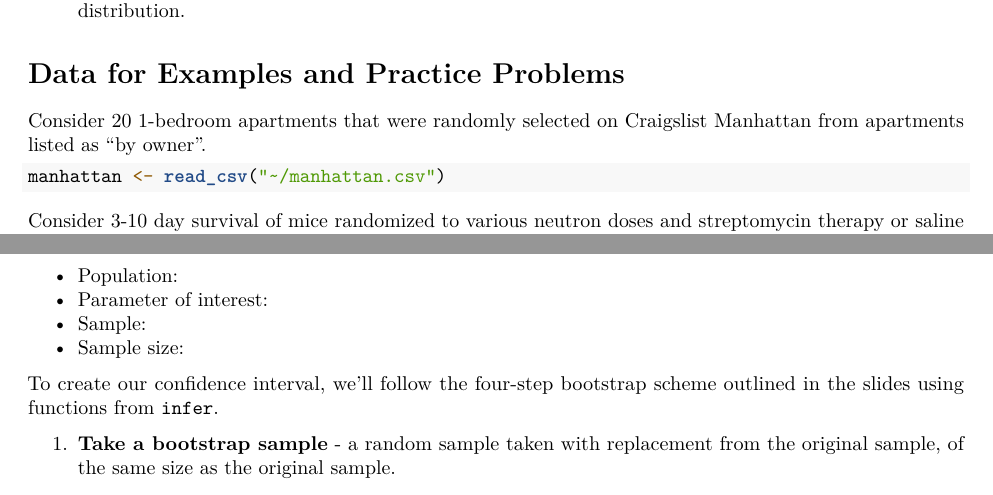
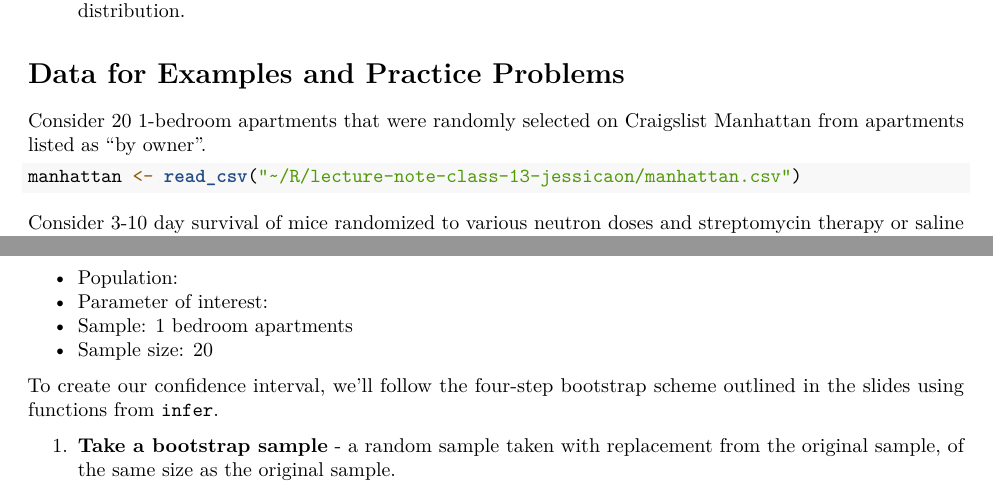
Before and after one commit to sta199-01-sp21/lecture-note-class-13-jessicaon, an R Markdown document (lecturenotesclass13.Rmd): two parts of pages 3 and 4 of 6, joined at a grey line, cut so that both start at the same text. Rendered offline with R 4.5, knitr and Pandoc, then LaTeX, with nearby package versions; the code chunks are not run, so their results and figures are left out; both versions are drawn in the output format of the newer one.

Commit message:
Completed excercises in class

````diff
--- a/lecturenotesclass13.Rmd
+++ b/lecturenotesclass13.Rmd
@@ -2,7 +2,9 @@
 title: "Simulation-based inference - confidence intervals"
 author: "Jessica On"
 date: "March 3, 2021"
-output: html_document
+output:
+  pdf_document: default
+  html_document: default
 editor_options:
   chunk_output_type: console
 ---
@@ -189,7 +191,7 @@ Consider 20 1-bedroom apartments that were randomly selected on
 Craigslist Manhattan from apartments listed as "by owner".
 
 ```{r data_manhattan}
-manhattan <- read_csv("~/manhattan.csv")
+manhattan <- read_csv("~/R/lecture-note-class-13-jessicaon/manhattan.csv")
 ```
 
 Consider 3-10 day survival of mice randomized to various
@@ -252,8 +254,8 @@ First, identify the following:
 
 - Population:
 - Parameter of interest:
-- Sample:
-- Sample size:
+- Sample: 1 bedroom apartments
+- Sample size: 20
 
 To create our confidence interval, we'll follow the four-step bootstrap
 scheme outlined in the slides using functions from `infer`.
````
